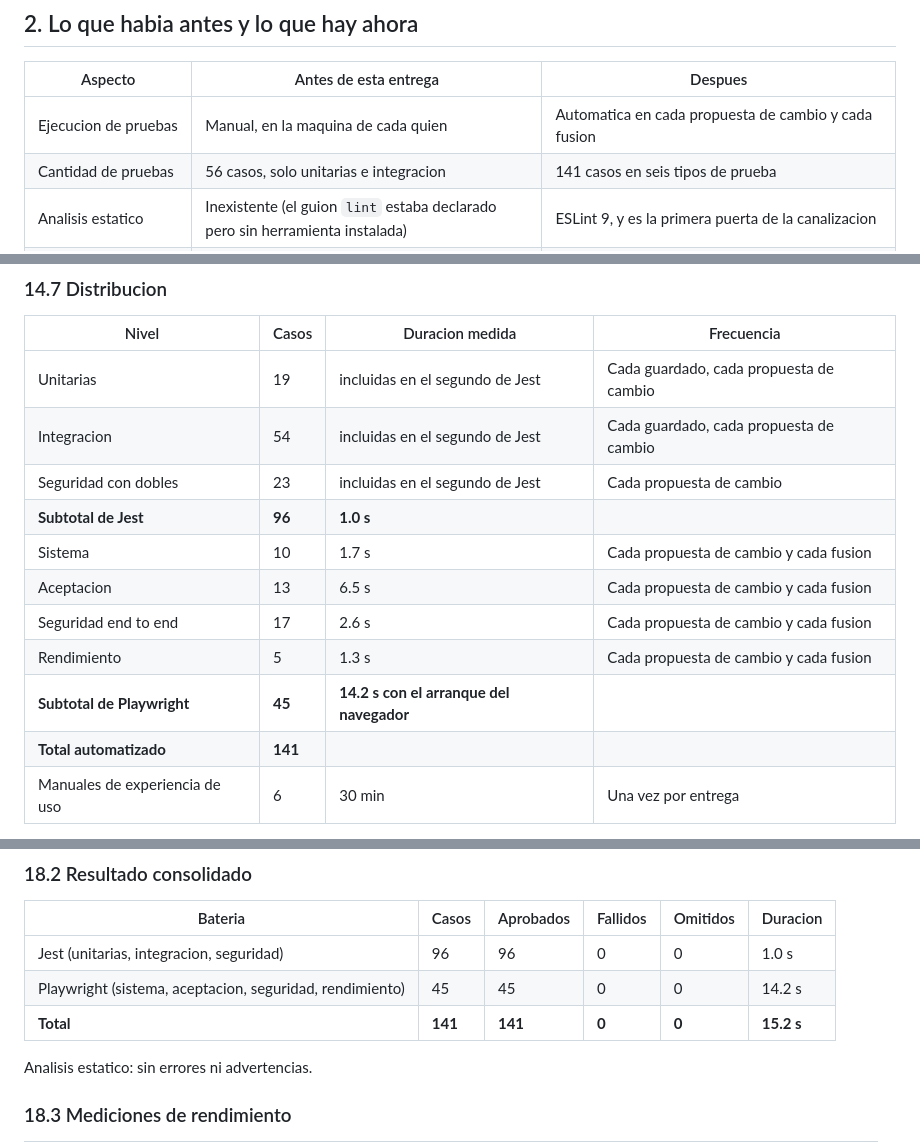
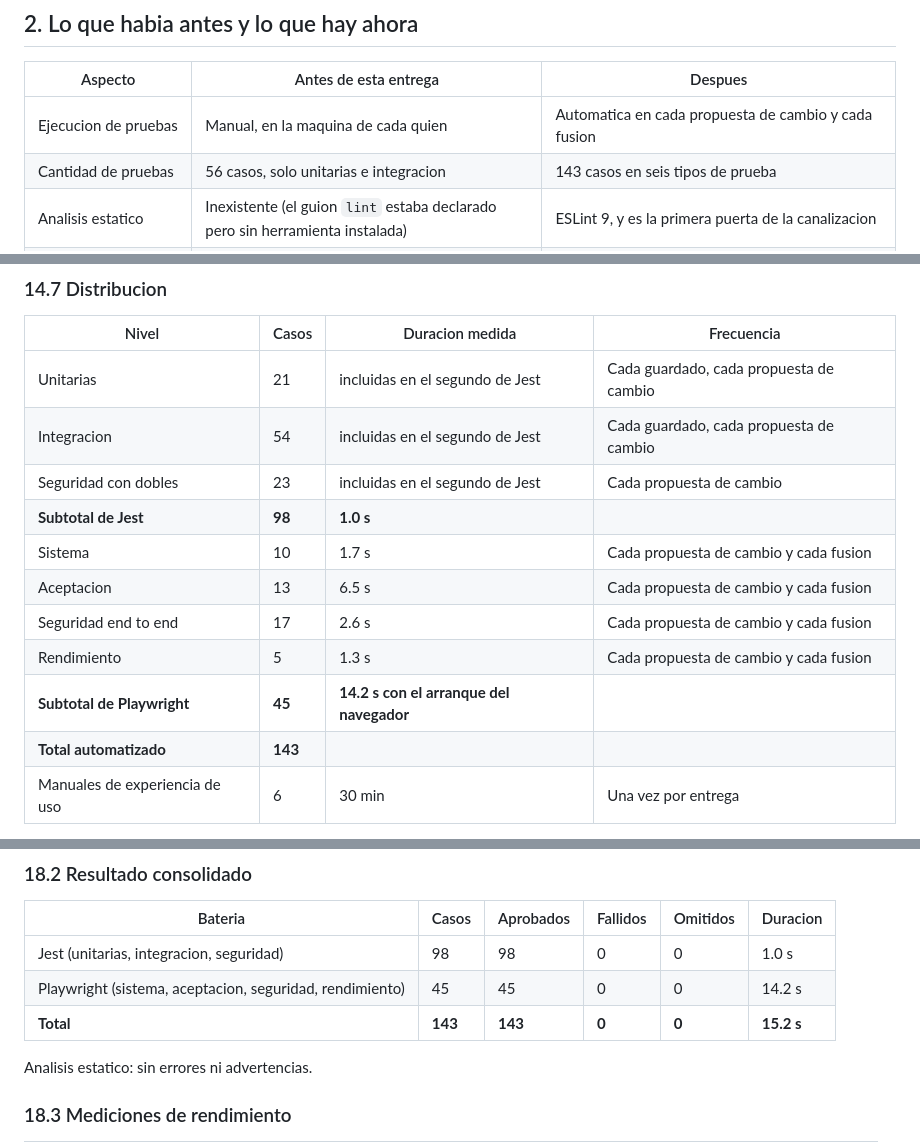
Before and after one commit to sk8Guerra/pda-platform, a Markdown page: docs/entrega-ci-cd-y-plan-de-pruebas.md, 3 parts joined by grey strips. Drawn GitHub-style.

```diff
--- a/docs/entrega-ci-cd-y-plan-de-pruebas.md
+++ b/docs/entrega-ci-cd-y-plan-de-pruebas.md
@@ -85,7 +85,7 @@ El principio que gobierna todo el diseno es uno solo:
 | Aspecto | Antes de esta entrega | Despues |
 | --- | --- | --- |
 | Ejecucion de pruebas | Manual, en la maquina de cada quien | Automatica en cada propuesta de cambio y cada fusion |
-| Cantidad de pruebas | 56 casos, solo unitarias e integracion | 141 casos en seis tipos de prueba |
+| Cantidad de pruebas | 56 casos, solo unitarias e integracion | 143 casos en seis tipos de prueba |
 | Analisis estatico | Inexistente (el guion `lint` estaba declarado pero sin herramienta instalada) | ESLint 9, y es la primera puerta de la canalizacion |
 | Pruebas en navegador | Ninguna | 13 casos de aceptacion sobre una consola operativa |
 | Pruebas de seguridad | Ninguna especifica | 40 casos entre los dos niveles |
@@ -518,16 +518,16 @@ minimo, media, percentil 95 y maximo de cada serie.
 
 | Nivel | Casos | Duracion medida | Frecuencia |
 | --- | --- | --- | --- |
-| Unitarias | 19 | incluidas en el segundo de Jest | Cada guardado, cada propuesta de cambio |
+| Unitarias | 21 | incluidas en el segundo de Jest | Cada guardado, cada propuesta de cambio |
 | Integracion | 54 | incluidas en el segundo de Jest | Cada guardado, cada propuesta de cambio |
 | Seguridad con dobles | 23 | incluidas en el segundo de Jest | Cada propuesta de cambio |
-| **Subtotal de Jest** | **96** | **1.0 s** | |
+| **Subtotal de Jest** | **98** | **1.0 s** | |
 | Sistema | 10 | 1.7 s | Cada propuesta de cambio y cada fusion |
 | Aceptacion | 13 | 6.5 s | Cada propuesta de cambio y cada fusion |
 | Seguridad end to end | 17 | 2.6 s | Cada propuesta de cambio y cada fusion |
 | Rendimiento | 5 | 1.3 s | Cada propuesta de cambio y cada fusion |
 | **Subtotal de Playwright** | **45** | **14.2 s con el arranque del navegador** | |
-| **Total automatizado** | **141** | | |
+| **Total automatizado** | **143** | | |
 | Manuales de experiencia de uso | 6 | 30 min | Una vez por entrega |
 
 La forma es deliberada: muchas pruebas baratas en la base y pocas caras en la
@@ -1034,9 +1034,9 @@ ejecucion, con catorce dias de retencion.
 
 | Bateria | Casos | Aprobados | Fallidos | Omitidos | Duracion |
 | --- | --- | --- | --- | --- | --- |
-| Jest (unitarias, integracion, seguridad) | 96 | 96 | 0 | 0 | 1.0 s |
+| Jest (unitarias, integracion, seguridad) | 98 | 98 | 0 | 0 | 1.0 s |
 | Playwright (sistema, aceptacion, seguridad, rendimiento) | 45 | 45 | 0 | 0 | 14.2 s |
-| **Total** | **141** | **141** | **0** | **0** | **15.2 s** |
+| **Total** | **143** | **143** | **0** | **0** | **15.2 s** |
 
 Analisis estatico: sin errores ni advertencias.
 
```
Also changed, not shown: other parts of docs/entrega-ci-cd-y-plan-de-pruebas.md (+6 -6 lines), README.md (+1 -1 lines), docs/plan-de-pruebas.md (+3 -3 lines).
